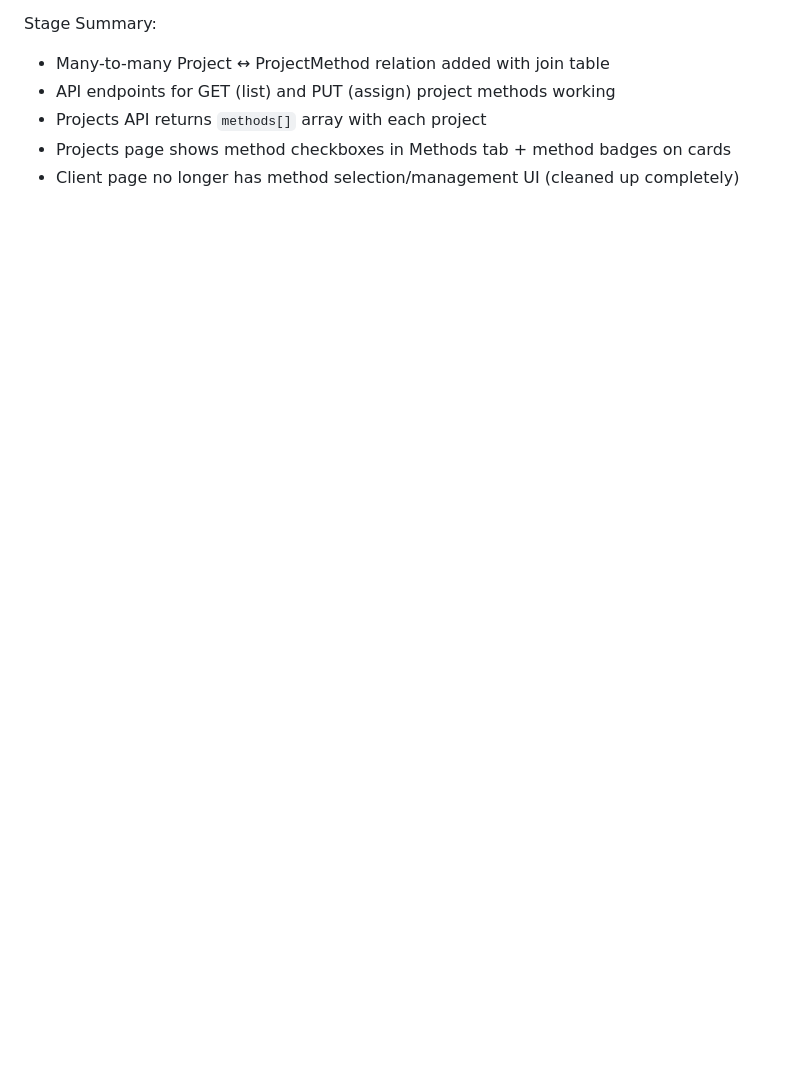
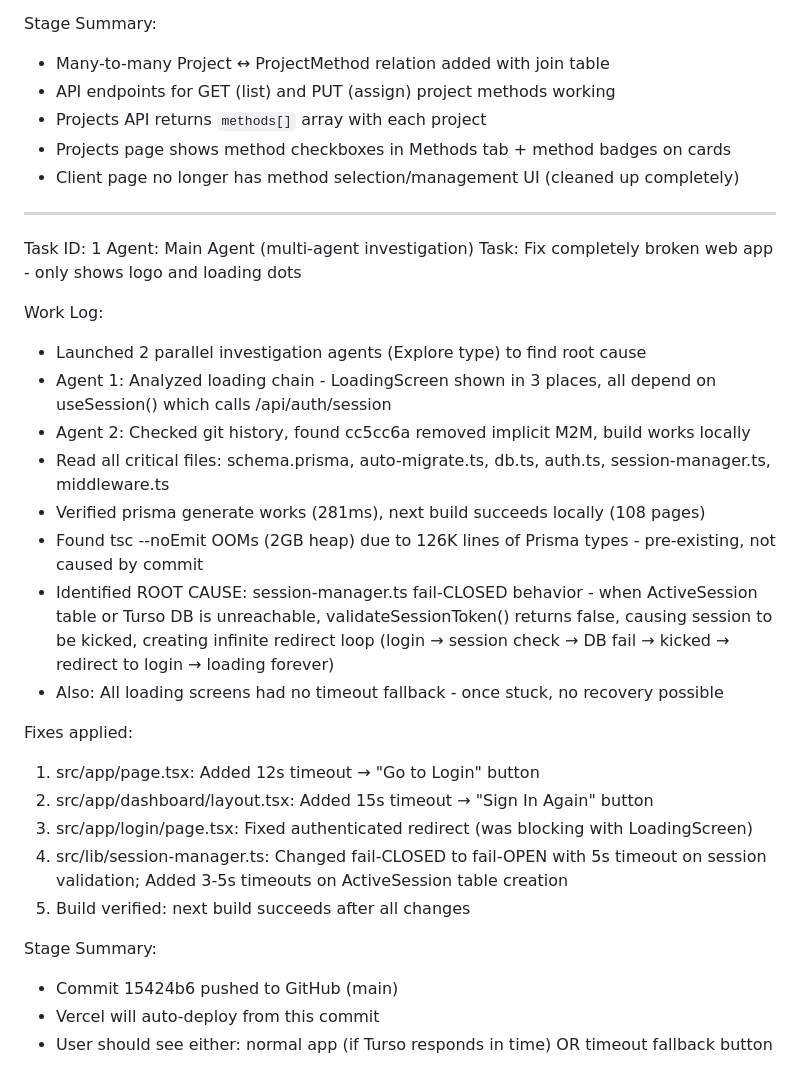
Before and after one commit to trishulhub-svg/trishulhub-dashboard, a Markdown page: worklog.md, the part around the change. Rendered like a GitHub page; blank space fills up the shorter version.

Commit message:
842d869e-ea82-455a-8e93-d7675703cf26

```diff
--- a/worklog.md
+++ b/worklog.md
@@ -369,3 +369,29 @@ Stage Summary:
 - Projects API returns `methods[]` array with each project
 - Projects page shows method checkboxes in Methods tab + method badges on cards
 - Client page no longer has method selection/management UI (cleaned up completely)
+---
+Task ID: 1
+Agent: Main Agent (multi-agent investigation)
+Task: Fix completely broken web app - only shows logo and loading dots
+
+Work Log:
+- Launched 2 parallel investigation agents (Explore type) to find root cause
+- Agent 1: Analyzed loading chain - LoadingScreen shown in 3 places, all depend on useSession() which calls /api/auth/session
+- Agent 2: Checked git history, found cc5cc6a removed implicit M2M, build works locally
+- Read all critical files: schema.prisma, auto-migrate.ts, db.ts, auth.ts, session-manager.ts, middleware.ts
+- Verified prisma generate works (281ms), next build succeeds locally (108 pages)
+- Found tsc --noEmit OOMs (2GB heap) due to 126K lines of Prisma types - pre-existing, not caused by commit
+- Identified ROOT CAUSE: session-manager.ts fail-CLOSED behavior - when ActiveSession table or Turso DB is unreachable, validateSessionToken() returns false, causing session to be kicked, creating infinite redirect loop (login → session check → DB fail → kicked → redirect to login → loading forever)
+- Also: All loading screens had no timeout fallback - once stuck, no recovery possible
+
+Fixes applied:
+1. src/app/page.tsx: Added 12s timeout → "Go to Login" button
+2. src/app/dashboard/layout.tsx: Added 15s timeout → "Sign In Again" button
+3. src/app/login/page.tsx: Fixed authenticated redirect (was blocking with LoadingScreen)
+4. src/lib/session-manager.ts: Changed fail-CLOSED to fail-OPEN with 5s timeout on session validation; Added 3-5s timeouts on ActiveSession table creation
+5. Build verified: next build succeeds after all changes
+
+Stage Summary:
+- Commit 15424b6 pushed to GitHub (main)
+- Vercel will auto-deploy from this commit
+- User should see either: normal app (if Turso responds in time) OR timeout fallback button
```
